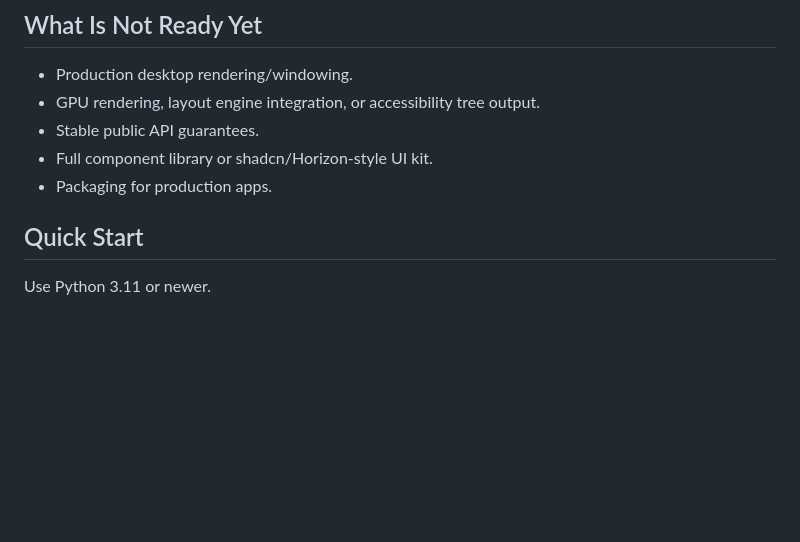
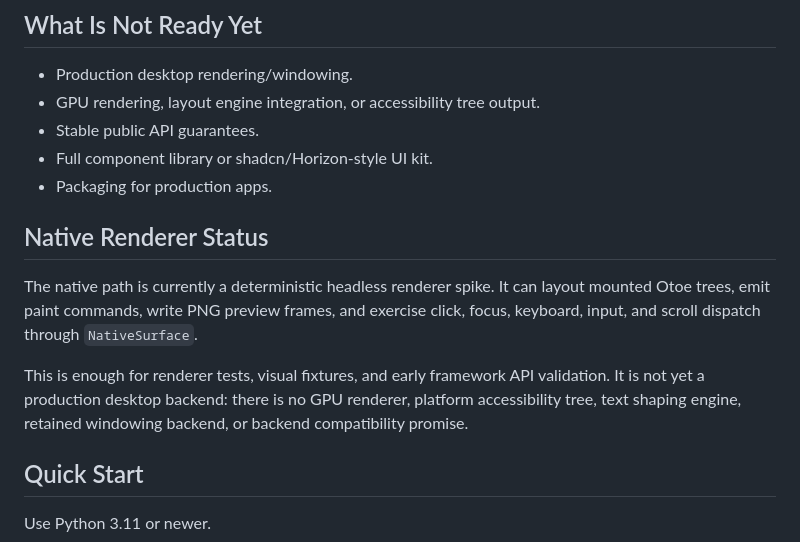
Before and after one commit to NeonShapeshifter/Otoe, a Markdown page: README.md, the part around the change. Drawn GitHub-style; blank space fills up the shorter version.

Commit message:
Document native renderer preview status

```diff
--- a/README.md
+++ b/README.md
@@ -61,6 +61,18 @@ stable public framework or a production desktop renderer.
 - Stable public API guarantees.
 - Full component library or shadcn/Horizon-style UI kit.
 - Packaging for production apps.
+
+## Native Renderer Status
+
+The native path is currently a deterministic headless renderer spike. It can
+layout mounted Otoe trees, emit paint commands, write PNG preview frames, and
+exercise click, focus, keyboard, input, and scroll dispatch through
+`NativeSurface`.
+
+This is enough for renderer tests, visual fixtures, and early framework API
+validation. It is not yet a production desktop backend: there is no GPU
+renderer, platform accessibility tree, text shaping engine, retained windowing
+backend, or backend compatibility promise.
 
 ## Quick Start
 
```
Also changed, not shown: ROADMAP.md (+1 -1 lines).
